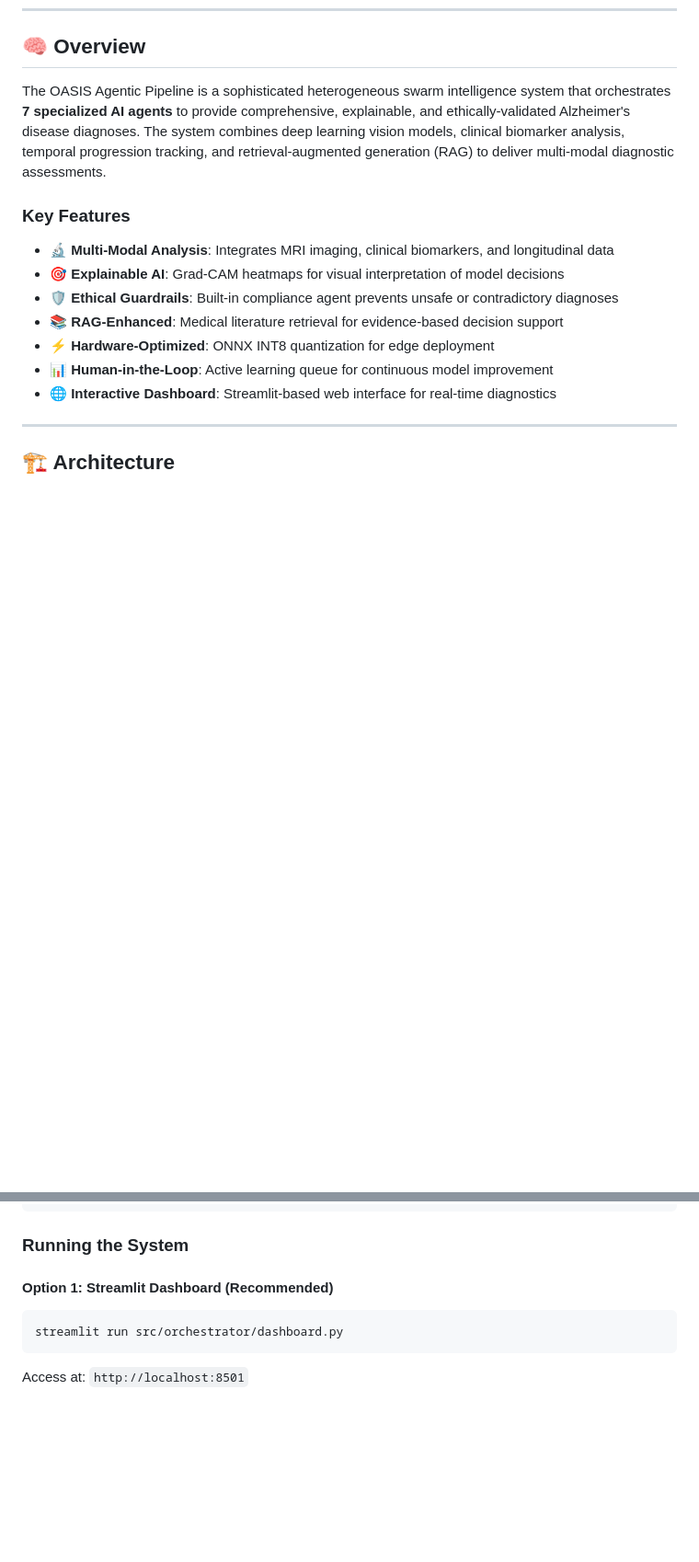
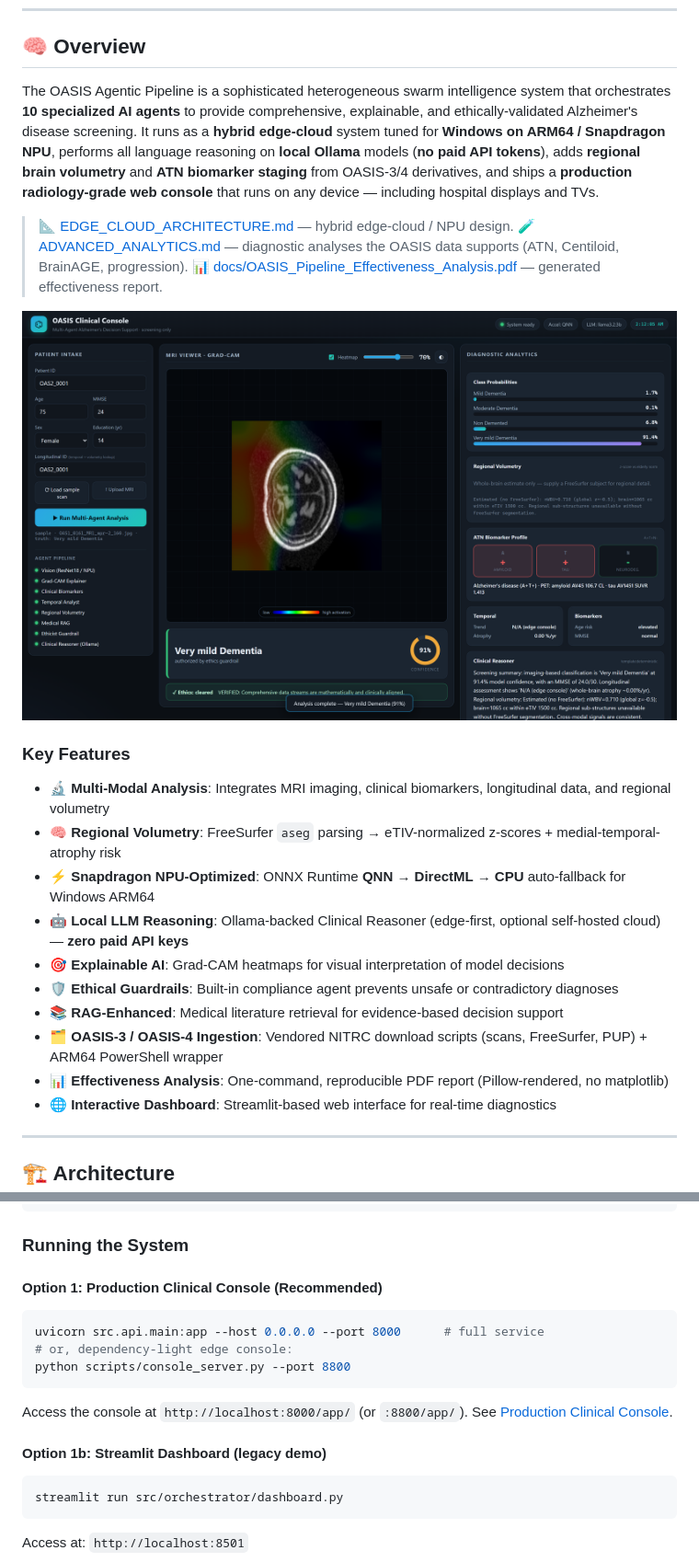
Before and after one commit to hakeemadeniji/oasis_agentic_pipeline, a Markdown page: README.md, 2 parts joined by grey strips. Shown at 92% size. GitHub-like rendering; blank space fills up the shorter version.

````diff
--- a/README.md
+++ b/README.md
@@ -10,16 +10,25 @@
 
 ## 🧠 Overview
 
-The OASIS Agentic Pipeline is a sophisticated heterogeneous swarm intelligence system that orchestrates **7 specialized AI agents** to provide comprehensive, explainable, and ethically-validated Alzheimer's disease diagnoses. The system combines deep learning vision models, clinical biomarker analysis, temporal progression tracking, and retrieval-augmented generation (RAG) to deliver multi-modal diagnostic assessments.
+The OASIS Agentic Pipeline is a sophisticated heterogeneous swarm intelligence system that orchestrates **10 specialized AI agents** to provide comprehensive, explainable, and ethically-validated Alzheimer's disease screening. It runs as a **hybrid edge-cloud** system tuned for **Windows on ARM64 / Snapdragon NPU**, performs all language reasoning on **local Ollama** models (**no paid API tokens**), adds **regional brain volumetry** and **ATN biomarker staging** from OASIS-3/4 derivatives, and ships a **production radiology-grade web console** that runs on any device — including hospital displays and TVs.
+
+> 📐 [EDGE_CLOUD_ARCHITECTURE.md](EDGE_CLOUD_ARCHITECTURE.md) — hybrid edge-cloud / NPU design.
+> 🧪 [ADVANCED_ANALYTICS.md](ADVANCED_ANALYTICS.md) — diagnostic analyses the OASIS data supports (ATN, Centiloid, BrainAGE, progression).
+> 📊 [docs/OASIS_Pipeline_Effectiveness_Analysis.pdf](docs/OASIS_Pipeline_Effectiveness_Analysis.pdf) — generated effectiveness report.
+
+![Clinical Console](docs/console_preview.png)
 
 ### Key Features
 
-- 🔬 **Multi-Modal Analysis**: Integrates MRI imaging, clinical biomarkers, and longitudinal data
+- 🔬 **Multi-Modal Analysis**: Integrates MRI imaging, clinical biomarkers, longitudinal data, and regional volumetry
+- 🧠 **Regional Volumetry**: FreeSurfer `aseg` parsing → eTIV-normalized z-scores + medial-temporal-atrophy risk
+- ⚡ **Snapdragon NPU-Optimized**: ONNX Runtime **QNN → DirectML → CPU** auto-fallback for Windows ARM64
+- 🤖 **Local LLM Reasoning**: Ollama-backed Clinical Reasoner (edge-first, optional self-hosted cloud) — **zero paid API keys**
 - 🎯 **Explainable AI**: Grad-CAM heatmaps for visual interpretation of model decisions
 - 🛡️ **Ethical Guardrails**: Built-in compliance agent prevents unsafe or contradictory diagnoses
 - 📚 **RAG-Enhanced**: Medical literature retrieval for evidence-based decision support
-- ⚡ **Hardware-Optimized**: ONNX INT8 quantization for edge deployment
-- 📊 **Human-in-the-Loop**: Active learning queue for continuous model improvement
+- 🗂️ **OASIS-3 / OASIS-4 Ingestion**: Vendored NITRC download scripts (scans, FreeSurfer, PUP) + ARM64 PowerShell wrapper
+- 📊 **Effectiveness Analysis**: One-command, reproducible PDF report (Pillow-rendered, no matplotlib)
 - 🌐 **Interactive Dashboard**: Streamlit-based web interface for real-time diagnostics
 
 ---
@@ -105,7 +117,16 @@ python -c "import torch; print(f'PyTorch: {torch.__version__}'); print(f'CUDA: {
 
 ### Running the System
 
-#### Option 1: Streamlit Dashboard (Recommended)
+#### Option 1: Production Clinical Console (Recommended)
+```bash
+uvicorn src.api.main:app --host 0.0.0.0 --port 8000      # full service
+# or, dependency-light edge console:
+python scripts/console_server.py --port 8800
+```
+Access the console at `http://localhost:8000/app/` (or `:8800/app/`). See
+[Production Clinical Console](#️-production-clinical-console-radiology-grade-web-ui).
+
+#### Option 1b: Streamlit Dashboard (legacy demo)
 ```bash
 streamlit run src/orchestrator/dashboard.py
 ```
````
Also changed, not shown: other parts of README.md (+92 -2 lines), EDGE_CLOUD_ARCHITECTURE.md (added, +133 -0 lines).
